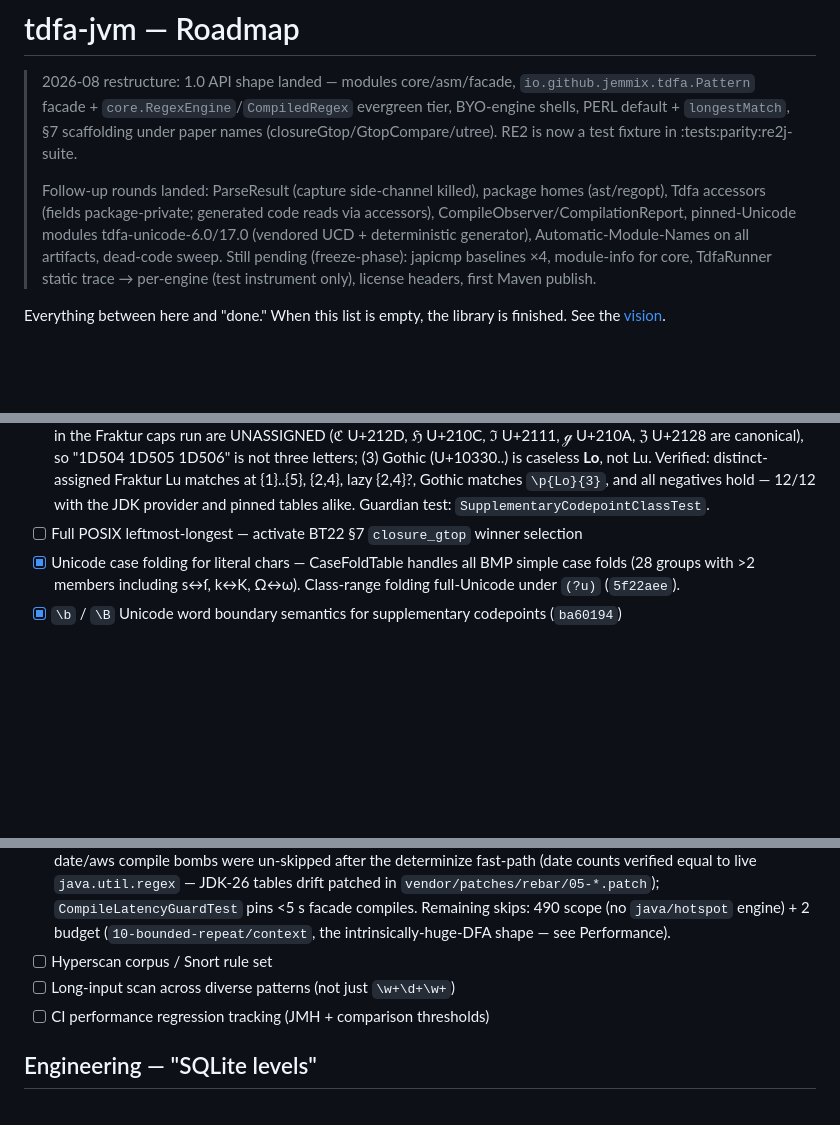
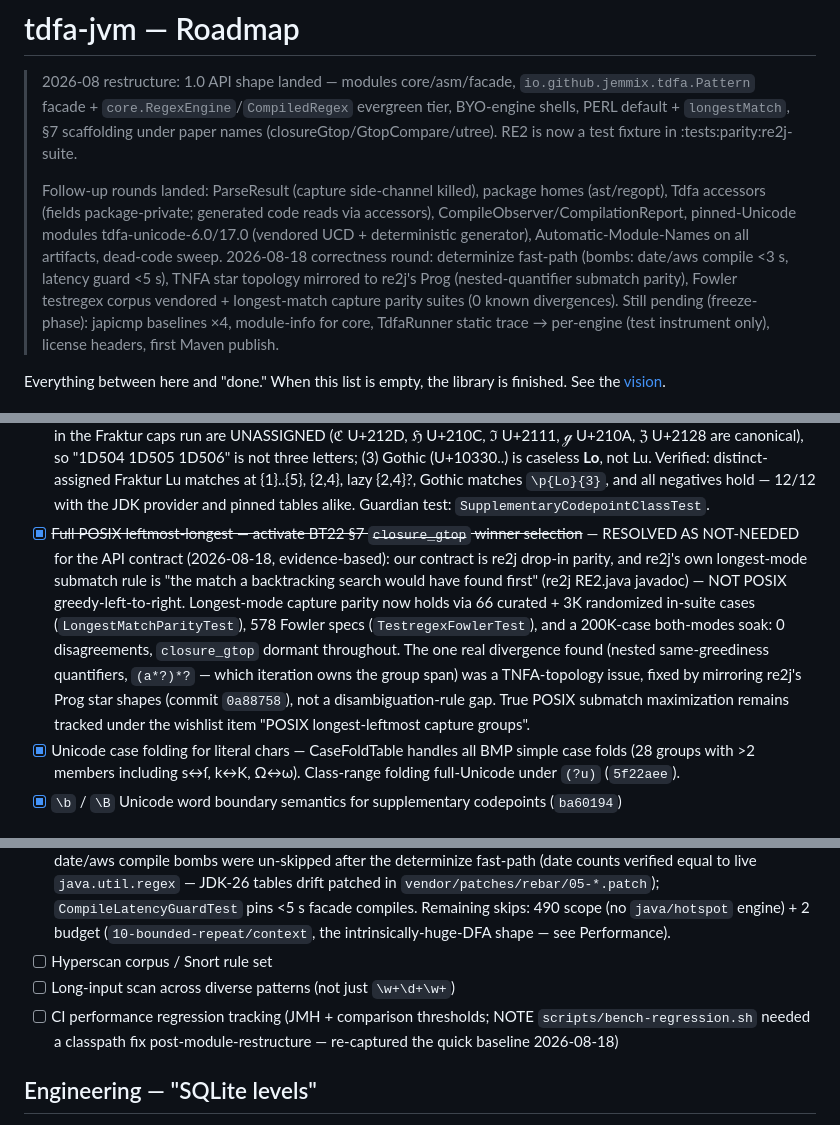
Before and after one commit to jemmix/tdfa-jvm, a Markdown page: TODO.md, 3 parts joined by grey strips. Drawn GitHub-style; blank space fills up the shorter version.

Commit message:
docs: sync after the 2026-08-18 correctness round
- TODO: BT22 §7 closure_gtop box closed as evidence-based not-needed
  (re2j's longest-mode submatch rule IS backtracking-first, not POSIX
  greedy — parity holds with the machinery dormant; the one divergence
  was TNFA topology, fixed in 0a88758). Testregex vendoring + rebar
  count updates; bench-regression.sh post-restructure fix noted.
- README: parity counts updated (440 unit / 1534 re2j-oracle incl.
  longest-capture + Fowler; rebar 220 scenarios).
- vendor/README: testregex license line.

```diff
--- a/TODO.md
+++ b/TODO.md
@@ -11,6 +11,10 @@
 > reads via accessors), CompileObserver/CompilationReport, pinned-Unicode
 > modules tdfa-unicode-6.0/17.0 (vendored UCD + deterministic generator),
 > Automatic-Module-Names on all artifacts, dead-code sweep.
+> 2026-08-18 correctness round: determinize fast-path (bombs: date/aws
+> compile <3 s, latency guard <5 s), TNFA star topology mirrored to re2j's
+> Prog (nested-quantifier submatch parity), Fowler testregex corpus
+> vendored + longest-match capture parity suites (0 known divergences).
 > Still pending (freeze-phase): japicmp baselines ×4, module-info for core,
 > TdfaRunner static trace → per-engine (test instrument only), license
 > headers, first Maven publish.
@@ -158,7 +162,20 @@ budgeted-sim/trigger regime (unchanged, regression-gated).
       {1}..{5}, {2,4}, lazy {2,4}?, Gothic matches `\p{Lo}{3}`, and all
       negatives hold — 12/12 with the JDK provider and pinned tables alike.
       Guardian test: `SupplementaryCodepointClassTest`.
-- [ ] Full POSIX leftmost-longest — activate BT22 §7 `closure_gtop` winner selection
+- [x] ~~Full POSIX leftmost-longest — activate BT22 §7 `closure_gtop` winner selection~~
+      — RESOLVED AS NOT-NEEDED for the API contract (2026-08-18, evidence-based):
+      our contract is re2j drop-in parity, and re2j's own longest-mode submatch
+      rule is "the match a backtracking search would have found first" (re2j
+      RE2.java javadoc) — NOT POSIX greedy-left-to-right. Longest-mode capture
+      parity now holds via 66 curated + 3K randomized in-suite cases
+      (`LongestMatchParityTest`), 578 Fowler specs (`TestregexFowlerTest`), and
+      a 200K-case both-modes soak: 0 disagreements, `closure_gtop` dormant
+      throughout. The one real divergence found (nested same-greediness
+      quantifiers, `(a*?)*?` — which iteration owns the group span) was a
+      TNFA-topology issue, fixed by mirroring re2j's Prog star shapes
+      (commit `0a88758`), not a disambiguation-rule gap. True POSIX submatch
+      maximization remains tracked under the wishlist item
+      "POSIX longest-leftmost capture groups".
 - [x] Unicode case folding for literal chars — CaseFoldTable handles all BMP simple case folds (28 groups with >2 members including s↔ſ, k↔K, Ω↔ω). Class-range folding full-Unicode under `(?u)` (`5f22aee`).
 - [x] `\b` / `\B` Unicode word boundary semantics for supplementary codepoints (`ba60194`)
 
@@ -238,7 +256,7 @@ budgeted-sim/trigger regime (unchanged, regression-gated).
 - [x] Remaining rebar parity — **All in-scope scenarios now pass** (718/718 parameterized cases, 0 failures). The 3 engine correctness bugs (§A regopt interference, §B `\b` dead-end, §C Unicode case-fold) are fixed. 2026-08-18: the date/aws compile bombs were un-skipped after the determinize fast-path (date counts verified equal to live `java.util.regex` — JDK-26 tables drift patched in `vendor/patches/rebar/05-*.patch`); `CompileLatencyGuardTest` pins <5 s facade compiles. Remaining skips: 490 scope (no `java/hotspot` engine) + 2 budget (`10-bounded-repeat/context`, the intrinsically-huge-DFA shape — see Performance).
 - [ ] Hyperscan corpus / Snort rule set
 - [ ] Long-input scan across diverse patterns (not just `\w+\d+\w+`)
-- [ ] CI performance regression tracking (JMH + comparison thresholds)
+- [ ] CI performance regression tracking (JMH + comparison thresholds; NOTE `scripts/bench-regression.sh` needed a classpath fix post-module-restructure — re-captured the quick baseline 2026-08-18)
 
 ## Engineering — "SQLite levels"
 
```
Also changed, not shown: other parts of TODO.md (+1 -0 lines), README.md (+6 -2 lines), 1 other file.
